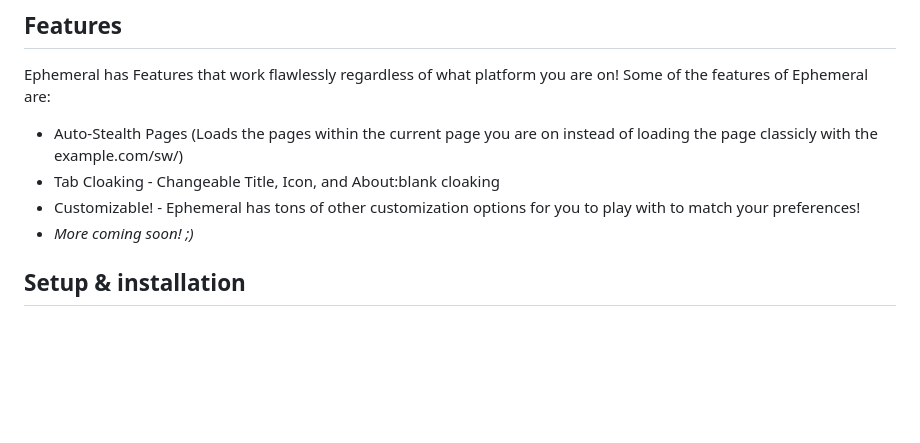
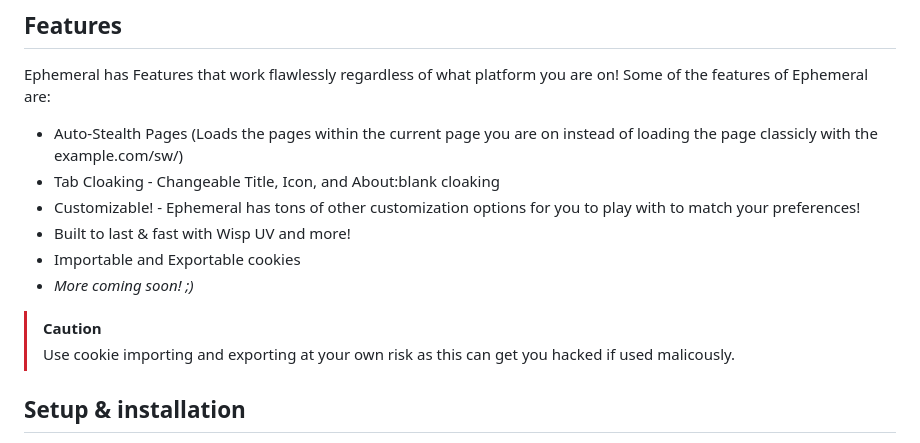
Before and after one commit to z1g-project/Ephemeral, a Markdown page: README.md, the part around one of its changes. GitHub-like rendering; blank space fills up the shorter version.

Commit message:
Upgrade readme

```diff
--- a/README.md
+++ b/README.md
@@ -14,7 +14,12 @@ Some of the features of Ephemeral are:
 - Auto-Stealth Pages (Loads the pages within the current page you are on instead of loading the page classicly with the example.com/sw/)
 - Tab Cloaking - Changeable Title, Icon, and About:blank cloaking
 - Customizable! - Ephemeral has tons of other customization options for you to play with to match your preferences!
+- Built to last & fast with Wisp UV and more!
+- Importable and Exportable cookies
 - _More coming soon! ;)_
+
+> [!CAUTION]
+> Use cookie importing and exporting at your own risk as this can get you hacked if used malicously.
 
 ## Setup & installation
 
```
Also changed, not shown: other parts of README.md (+3 -2 lines).
